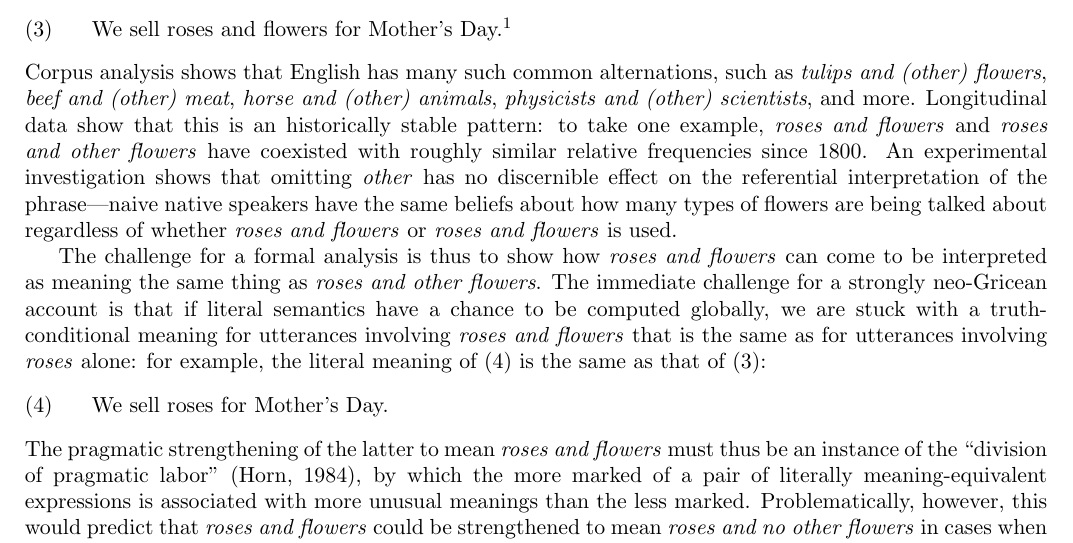
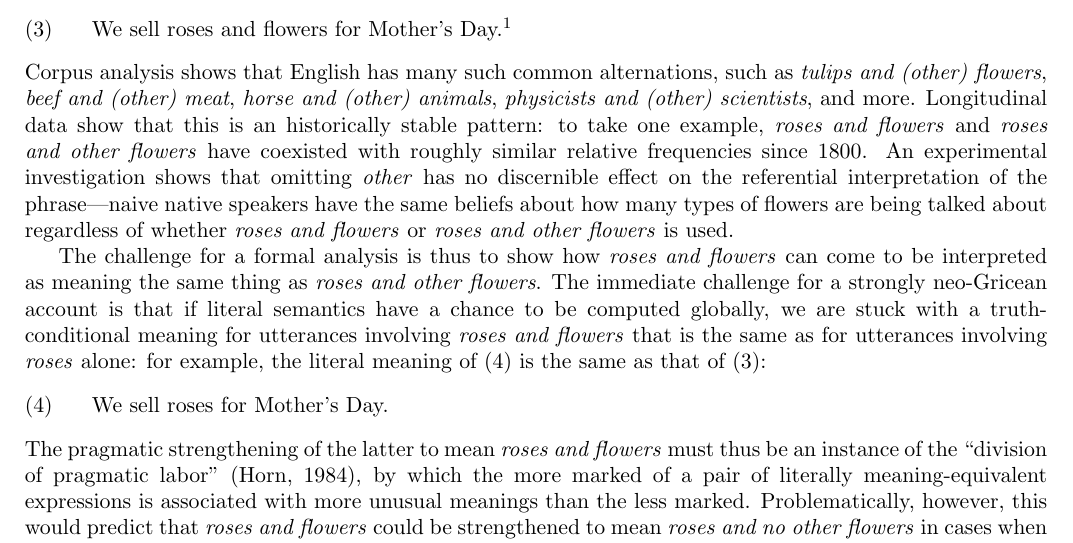
Before and after one commit to rlevy/roses_and_flowers_bayesian_pragmatics_workshop_abstract, a LaTeX document (abstract.tex): part of page 1 of 2, cut so that both start at the same text. Compiled offline with pdfLaTeX.

Commit message:
fixed typo

```diff
--- a/abstract.tex
+++ b/abstract.tex
@@ -78,7 +78,7 @@ investigation shows that omitting \emph{other} has no discernible
 effect on the referential interpretation of the phrase---naive native
 speakers have the same beliefs about how many types of flowers are
 being talked about regardless of whether \emph{roses and flowers} or
-\emph{roses and flowers} is used.
+\emph{roses and other flowers} is used.
 
 The challenge for a formal analysis is thus to show how \emph{roses
   and flowers} can come to be interpreted as meaning the same thing as
```
